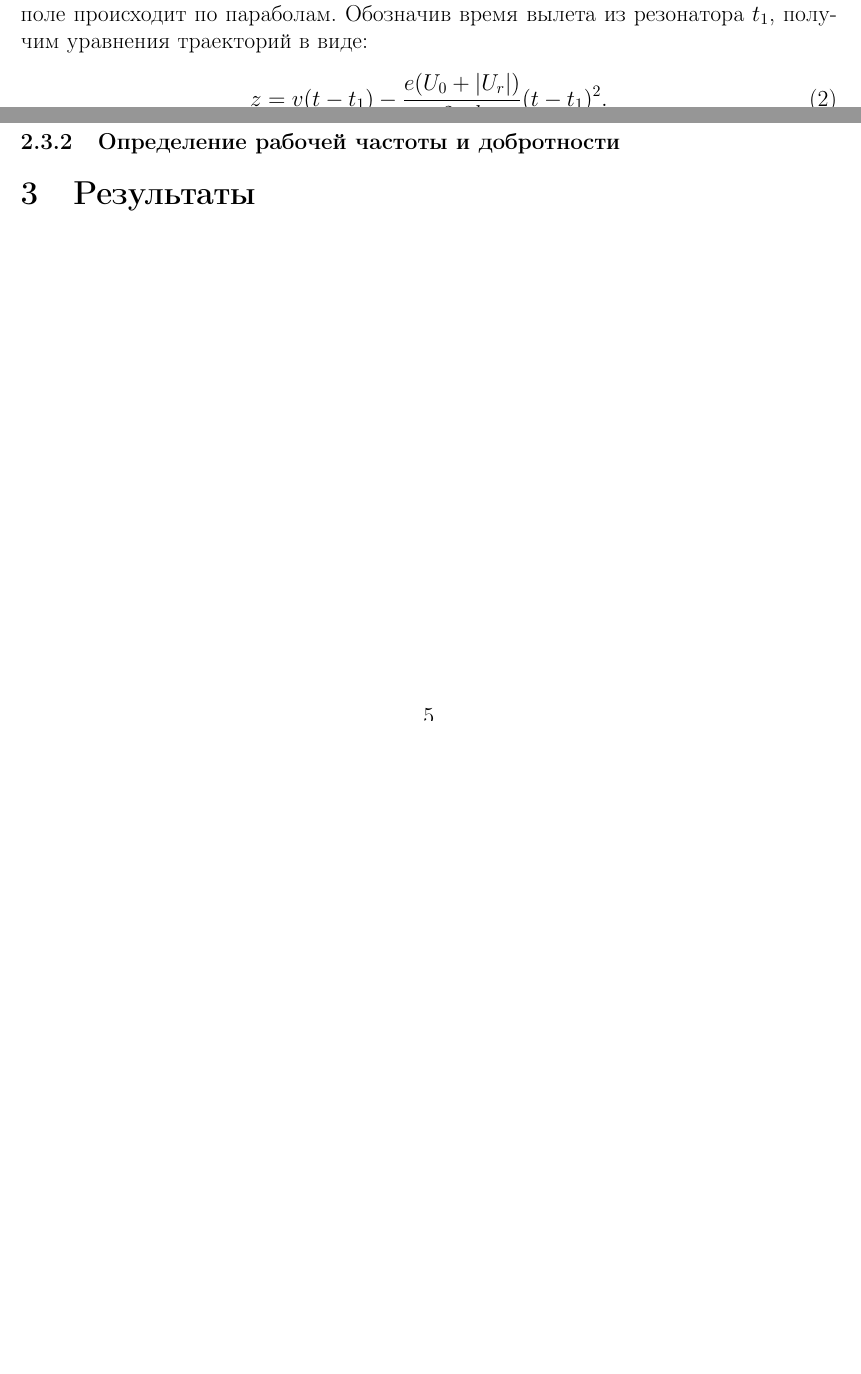
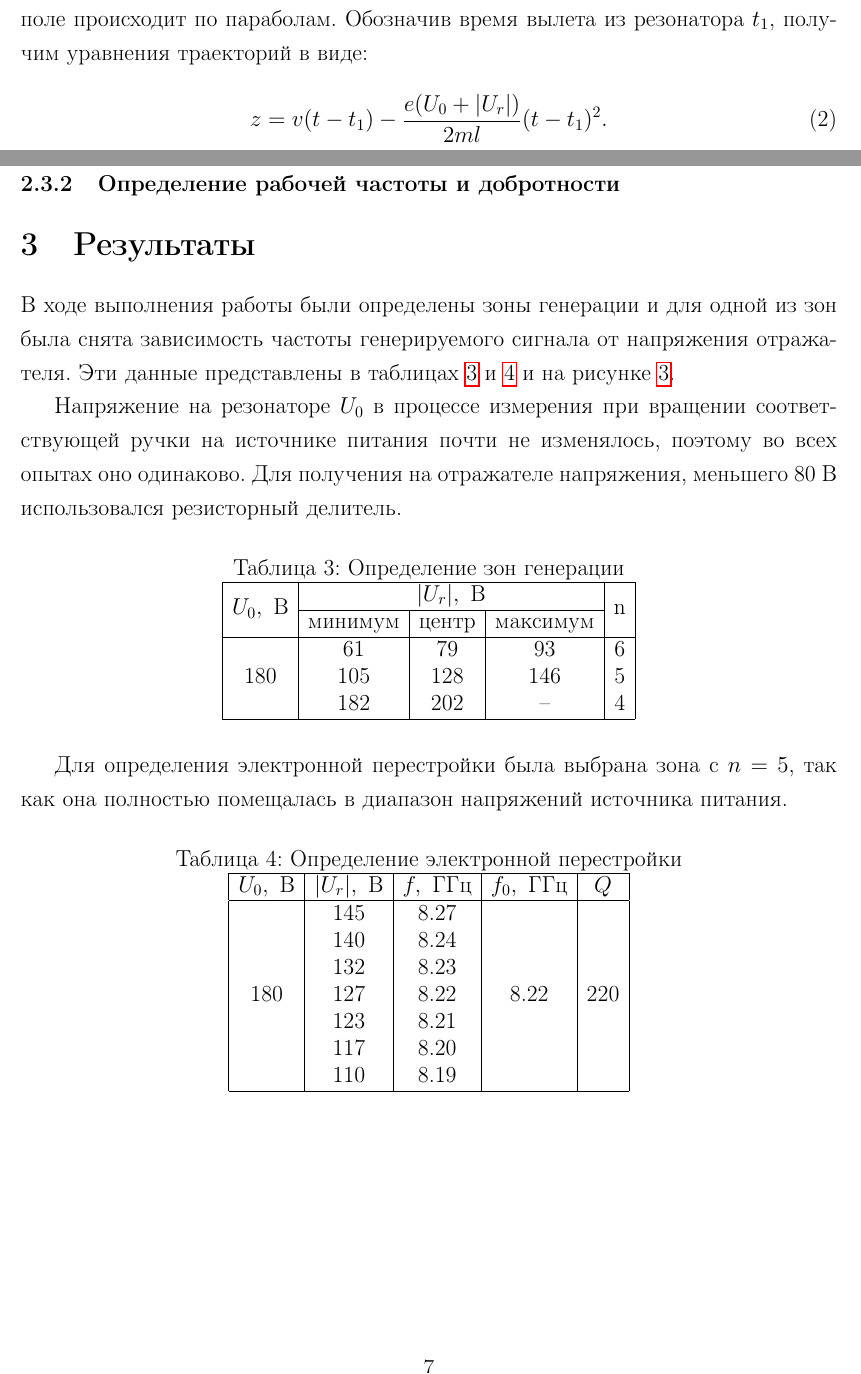
Before and after one commit to VSTU-physics/mw-labs, a LaTeX document (Клистрон/lab.tex): two parts of pages 1 and 5 of 7 before the commit and two parts of pages 2 and 7 of 8 after it, joined at a grey line, cut so that both start at the same text, the shorter picture padded with empty space. Compiled offline with pdfLaTeX.

Commit message:
add results

```diff
--- a/Клистрон/lab.tex
+++ b/Клистрон/lab.tex
@@ -1,9 +1,12 @@
-\documentclass[a4paper, 14pt]{extarticle}
+\documentclass[a4paper,14pt]{extarticle}
 \usepackage[russian]{babel}
 \usepackage[colorlinks=False]{hyperref}
 \usepackage[utf8]{inputenc}
 \usepackage[margin=1cm,left=2cm]{geometry} % сделать по ГОСТУ
+\usepackage{graphicx}
 \usepackage{amsmath}
+\usepackage{setspace}
+\usepackage{multirow}
 \usepackage{pgfplots}
 \usepgfplotslibrary{fillbetween}
 
@@ -388,6 +392,45 @@
 
 	\subsubsection{Определение рабочей частоты и добротности}
     \section{Результаты}
+
+    В ходе выполнения работы были определены зоны генерации и для одной из зон была снята зависимость частоты генерируемого сигнала от напряжения отражателя. Эти данные представлены в таблицах~\ref{zones} и \ref{freqs} и на рисунке~\ref{results}.
+
+    Напряжение на резонаторе \( U_0 \) в процессе измерения при вращении соответствующей ручки на источнике питания почти не изменялось, поэтому во всех опытах оно одинаково. Для получения на отражателе напряжения, меньшего 80~В использовался резисторный делитель.
+
+    \begin{table}[h]
+        \center
+        \caption{Определение зон генерации}
+        \label{zones}
+        \begin{tabular}{|c|c|c|c|c|}\hline
+              \multirow{2}*{$U_0,~\text{В}$} & \multicolumn{3}{|c|}{$|U_r|,~\text{В}$} & \multirow{2}*{n} \\ \cline{2-4}
+              & минимум & центр & максимум & \\
+              \hline
+              \multirow{3}*{180} & 61 & 79 & 93 & 6 \\
+              & 105 & 128 & 146 & 5 \\
+              & 182 & 202 & -- & 4 \\ \hline
+        \end{tabular}
+    \end{table}
+
+    Для определения электронной перестройки была выбрана зона с $ n = 5 $, так как она полностью помещалась в диапазон напряжений источника питания.
+
+    \begin{table}[h]
+        \center
+        \caption{Определение электронной перестройки}
+        \label{freqs}
+        \begin{tabular}{|c|c|c|c|c|}\hline
+            $U_0,~\text{В}$ & $|U_r|,~\text{В}$ & $f,~\text{ГГц}$ & $f_0,~\text{ГГц}$ & $Q$ \\ \hline
+            \multirow{7}*{180}
+            &145& 8.27&
+            \multirow{7}*{8.22}&\multirow{7}*{220}\\
+            &140& 8.24&&\\
+            &132& 8.23&&\\
+            &127& 8.22&&\\
+            &123& 8.21&&\\
+            &117& 8.20&&\\
+            &110& 8.19&&\\ \hline
+        \end{tabular}
+    \end{table}
+
     \begin{figure}[h]
         \center
         \begin{tikzpicture}
```
Also changed, not shown: Клистрон/lab.tex (6 more changed lines).
